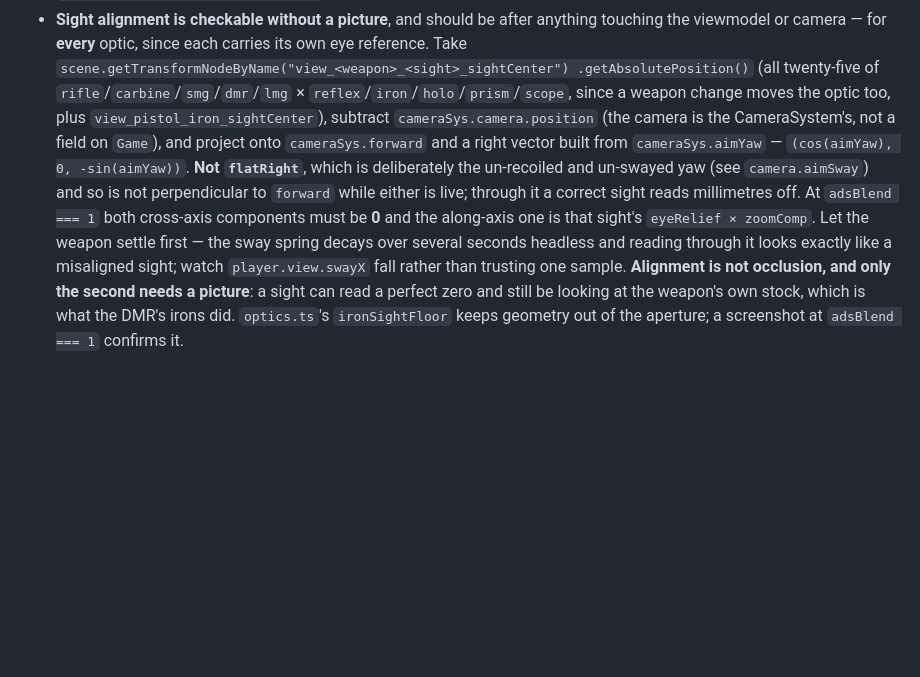
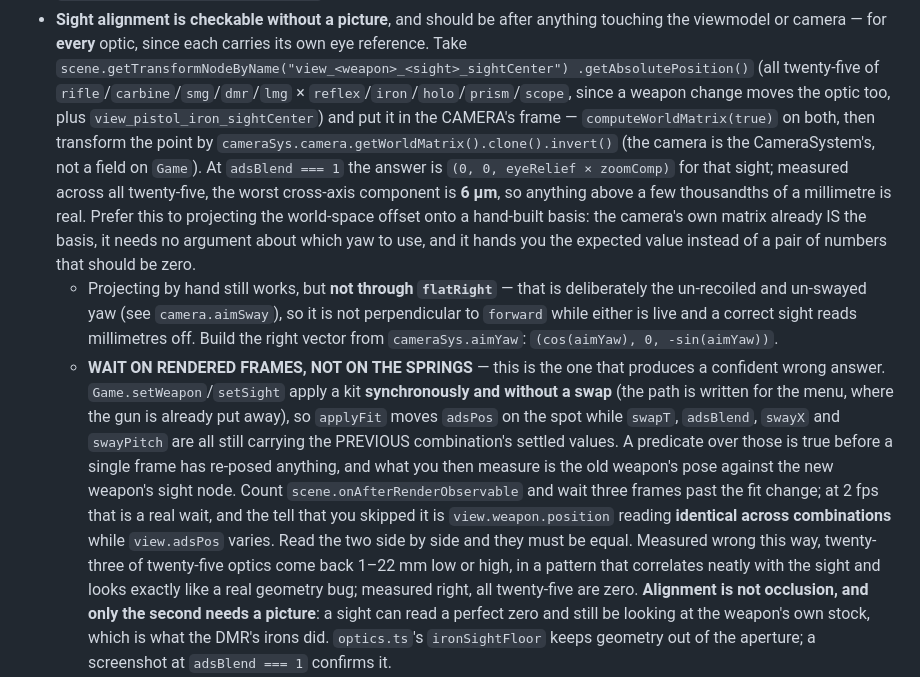
Before and after one commit to idrum4316/celshock, a Markdown page: VERIFYING.md, the part around the change. GitHub-like rendering; blank space fills up the shorter version.

Commit message:
say what the sight-alignment check has to wait for
The check as written waits on the springs — swapT, adsBlend, swayX — and every
one of them is still carrying the PREVIOUS combination's settled values at the
moment the fit changes, because setWeapon applies a kit synchronously and
without a swap. So the predicate is true before a frame has re-posed anything,
and the measurement is the old weapon's pose read against the new weapon's
sight node. It does not fail loudly: twenty-three of twenty-five optics come
back 1-22 mm out, in a pattern that correlates with the sight and reads exactly
like a real geometry bug. Wait three RENDERED frames instead, and the tell that
you did not is view.weapon.position reading identical across combinations while
adsPos varies.

Also: measure in the camera's own frame rather than projecting the world offset
onto a basis built by hand. The camera's matrix already is the basis, so there
is no argument to have about which yaw it should be built from, and the answer
comes out as the value it should equal — (0, 0, eyeRelief x zoomComp) — instead
of two numbers that ought to be zero. All twenty-five measure zero to 6 um.

Co-Authored-By: Claude Opus 5 <noreply@anthropic.com>
Claude-Session: https://claude.ai/code/session_01HSpEoFdh7bkbfPbjYjoSWB

```diff
--- a/VERIFYING.md
+++ b/VERIFYING.md
@@ -72,16 +72,36 @@ to the scratchpad, not the repo. `Game`'s constructor exposes `window.__celshock
   `scene.getTransformNodeByName("view_<weapon>_<sight>_sightCenter")
   .getAbsolutePosition()` (all twenty-five of
   `rifle`/`carbine`/`smg`/`dmr`/`lmg` × `reflex`/`iron`/`holo`/`prism`/`scope`, since
-  a weapon change moves the optic too, plus `view_pistol_iron_sightCenter`), subtract `cameraSys.camera.position`
-  (the camera is the CameraSystem's, not a field on `Game`), and project onto
-  `cameraSys.forward` and a right vector built from `cameraSys.aimYaw` — `(cos(aimYaw), 0,
-  -sin(aimYaw))`. **Not `flatRight`**, which is deliberately the un-recoiled and
-  un-swayed yaw (see `camera.aimSway`) and so is not perpendicular to `forward` while either is live;
-  through it a correct sight reads millimetres off. At `adsBlend === 1` both
-  cross-axis components must be **0** and the along-axis one is that sight's
-  `eyeRelief × zoomComp`. Let the weapon settle first — the sway spring decays over
-  several seconds headless and reading through it looks exactly like a misaligned
-  sight; watch `player.view.swayX` fall rather than trusting one sample.
+  a weapon change moves the optic too, plus `view_pistol_iron_sightCenter`) and put it
+  in the CAMERA's frame — `computeWorldMatrix(true)` on both, then transform the
+  point by `cameraSys.camera.getWorldMatrix().clone().invert()` (the camera is the
+  CameraSystem's, not a field on `Game`). At `adsBlend === 1` the answer is
+  `(0, 0, eyeRelief × zoomComp)` for that sight; measured across all
+  twenty-five, the worst cross-axis component is **6 µm**, so anything above a
+  few thousandths of a millimetre is real. Prefer this to projecting the
+  world-space offset onto a hand-built basis: the camera's own matrix already
+  IS the basis, it needs no argument about which yaw to use, and it hands you
+  the expected value instead of a pair of numbers that should be zero.
+  - Projecting by hand still works, but **not through `flatRight`** — that is
+    deliberately the un-recoiled and un-swayed yaw (see `camera.aimSway`), so it
+    is not perpendicular to `forward` while either is live and a correct sight
+    reads millimetres off. Build the right vector from `cameraSys.aimYaw`:
+    `(cos(aimYaw), 0, -sin(aimYaw))`.
+  - **WAIT ON RENDERED FRAMES, NOT ON THE SPRINGS** — this is the one that
+    produces a confident wrong answer. `Game.setWeapon`/`setSight` apply a kit
+    **synchronously and without a swap** (the path is written for the menu,
+    where the gun is already put away), so `applyFit` moves `adsPos` on the spot
+    while `swapT`, `adsBlend`, `swayX` and `swayPitch` are all still carrying the
+    PREVIOUS combination's settled values. A predicate over those is true before
+    a single frame has re-posed anything, and what you then measure is the old
+    weapon's pose against the new weapon's sight node. Count
+    `scene.onAfterRenderObservable` and wait three frames past the fit change; at
+    2 fps that is a real wait, and the tell that you skipped it is
+    `view.weapon.position` reading **identical across combinations** while
+    `view.adsPos` varies. Read the two side by side and they must be equal.
+    Measured wrong this way, twenty-three of twenty-five optics come back 1–22 mm
+    low or high, in a pattern that correlates neatly with the sight and looks
+    exactly like a real geometry bug; measured right, all twenty-five are zero.
   **Alignment is not occlusion, and only the second needs a picture**: a sight can
   read a perfect zero and still be looking at the weapon's own stock, which is what
   the DMR's irons did. `optics.ts`'s `ironSightFloor` keeps geometry out of the
```
